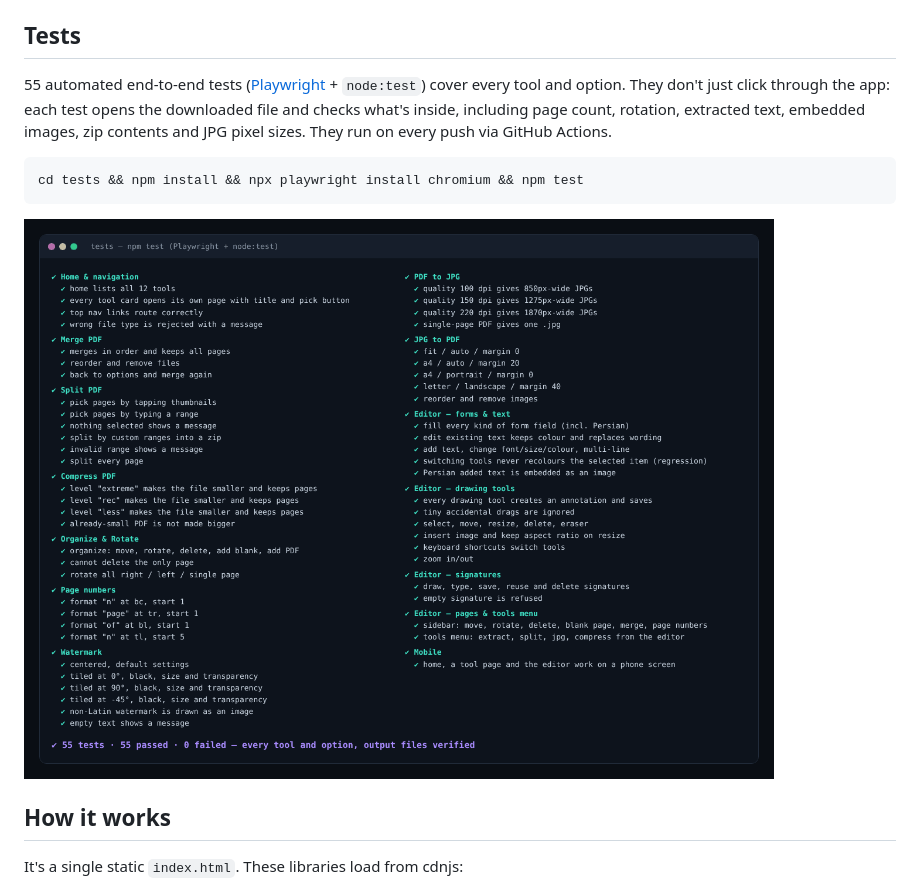
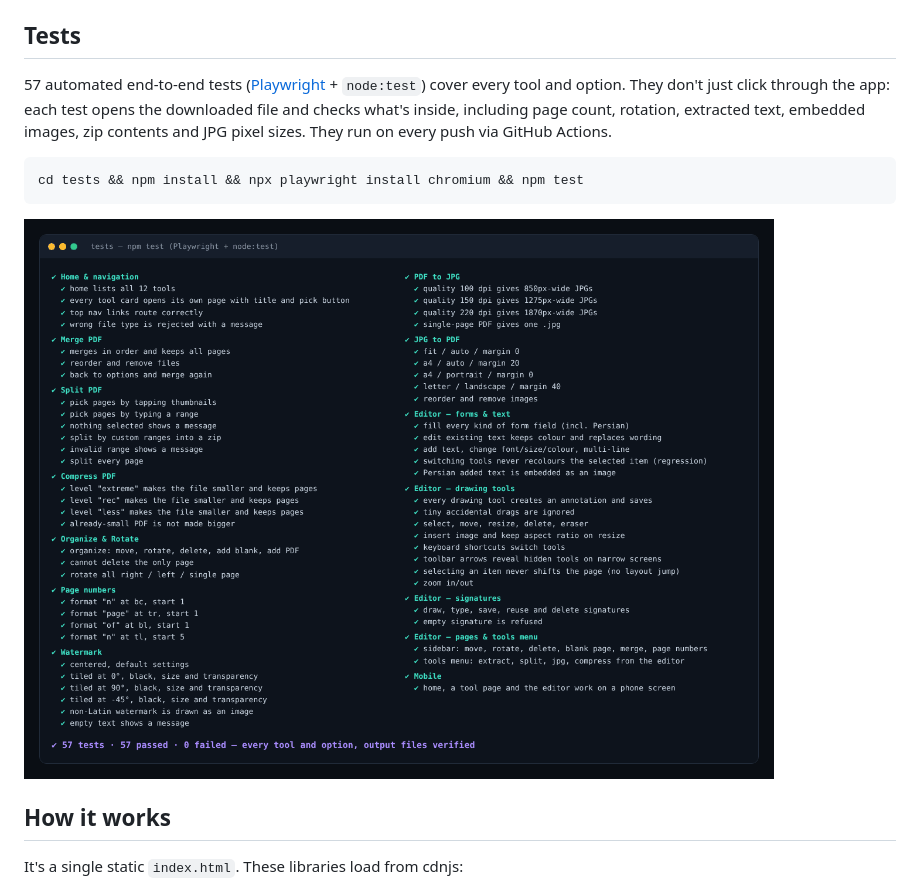
Before and after one commit to amirh3sam/FreeonlinePDFeditor, a Markdown page: README.md, the part around the change. Drawn GitHub-style; pictures changed too: screenshots/tests.png.

````diff
--- a/README.md
+++ b/README.md
@@ -41,7 +41,7 @@ Keyboard shortcuts in the editor: `V` select · `X` edit text · `T` add text ·
 
 ## Tests
 
-55 automated end-to-end tests ([Playwright](https://playwright.dev) + `node:test`) cover every tool and option. They don't just click through the app: each test opens the downloaded file and checks what's inside, including page count, rotation, extracted text, embedded images, zip contents and JPG pixel sizes. They run on every push via GitHub Actions.
+57 automated end-to-end tests ([Playwright](https://playwright.dev) + `node:test`) cover every tool and option. They don't just click through the app: each test opens the downloaded file and checks what's inside, including page count, rotation, extracted text, embedded images, zip contents and JPG pixel sizes. They run on every push via GitHub Actions.
 
 ```bash
 cd tests && npm install && npx playwright install chromium && npm test
````
Also changed, not shown: screenshots/compress-done.png, screenshots/editor.png, screenshots/mobile.png, 2 other files.
